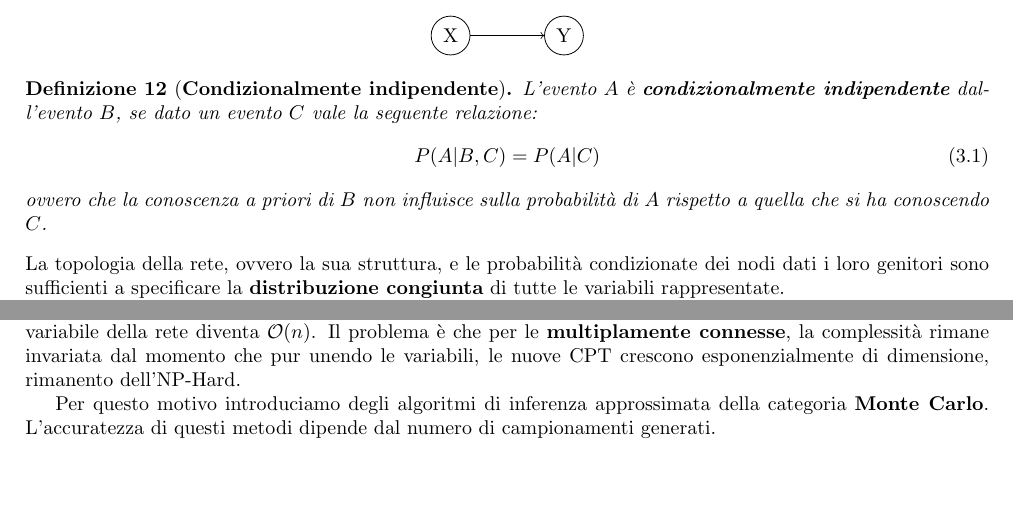
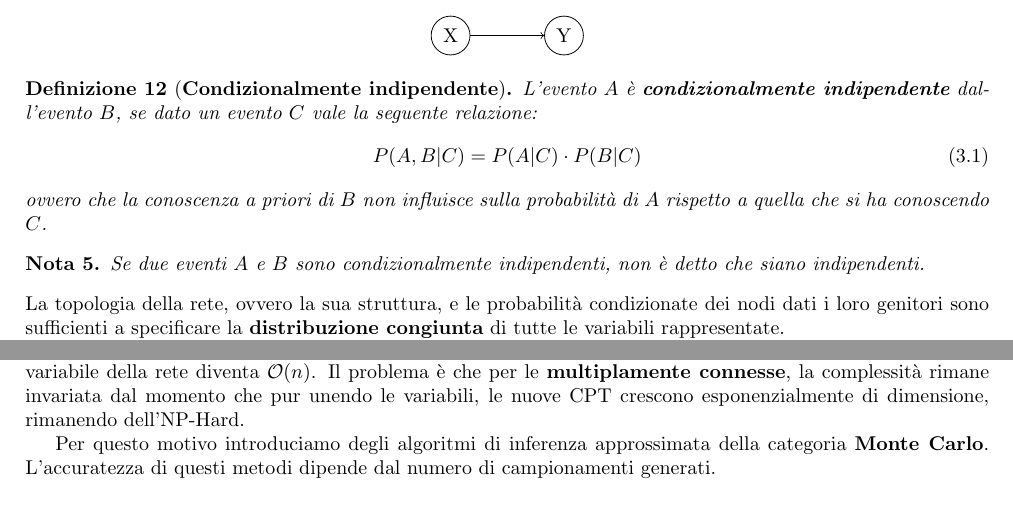
Before and after one commit to TommasoFerrario18/Appunti, a LaTeX book (1_anno/MPPD/main.tex, which reads 1_anno/MPPD/chapters/RetiBayesiane.tex): two parts of pages 7 and 15 of 27, joined at a grey line, cut so that both start at the same text, the shorter picture padded with empty space. Compiled offline with pdfLaTeX.

Commit message:
MPD + DA

```diff
--- a/1_anno/MPPD/chapters/RetiBayesiane.tex
+++ b/1_anno/MPPD/chapters/RetiBayesiane.tex
@@ -32,11 +32,15 @@ termini $x$ è genitore di $y$ o $y$ è figlio di $x$.
     L'evento $A$ è \textbf{condizionalmente indipendente} dall'evento $B$, se dato
     un evento $C$ vale la seguente relazione:
     \begin{equation}
-        P(A|B,C) = P(A|C)
+        P(A, B | C) = P(A|C) \cdot P(B | C)
     \end{equation}
     ovvero che la conoscenza a priori di $B$ non influisce sulla probabilità di
     $A$ rispetto a quella che si ha conoscendo $C$.
 \end{definizione}
+\begin{nota}
+    Se due eventi $A$ e $B$ sono condizionalmente indipendenti, non è detto che
+    siano indipendenti.
+\end{nota}
 La topologia della rete, ovvero la sua struttura, e le probabilità condizionate
 dei nodi dati i loro genitori sono sufficienti a specificare la \textbf{distribuzione
     congiunta} di tutte le variabili rappresentate.
@@ -544,14 +545,15 @@ nodi in modo da avere un unico nodo finale. Quando si fondono i nodi si introduc
-una variabile che assume tutte le combinazioni dei valori delle variabili fuse.
-In questo modo, calcolare l'inferenza esatta su reti  \textbf{Polytree} per ogni
-variabile della rete diventa $\mathcal{O}(n)$. Il problema è che per le \textbf{multiplamente
-    connesse}, la complessità rimane invariata dal momento che pur unendo le variabili,
-le nuove CPT crescono esponenzialmente di dimensione, rimanento dell'NP-Hard.
+Per l'inferenza esatta si usano spesso \textbf{algoritmi di clustering} (join
+tree algorithms) per fondere dei nodi in modo da avere un unico nodo finale.
+Quando si fondono i nodi si introduce una variabile che assume tutte le combinazioni
+dei valori delle variabili fuse. In questo modo, calcolare l'inferenza esatta su
+reti \textbf{Polytree} per ogni variabile della rete diventa $\mathcal{O}(n)$.
+Il problema è che per le \textbf{multiplamente connesse}, la complessità rimane
+invariata dal momento che pur unendo le variabili, le nuove CPT crescono
+esponenzialmente di dimensione, rimanendo dell'NP-Hard.
 
-Per
-questo motivo introduciamo degli algoritmi di inferenza approssimata della categoria
+Per questo motivo introduciamo degli algoritmi di inferenza approssimata della categoria
 \textbf{Monte Carlo}. L'accuratezza di questi metodi dipende dal numero di campionamenti
 generati.
-
 \subsection{Inferenza approssimata}
 Permette di effettuare inferenza in tempi ragionevoli quando si hanno tante
 variabili che non fanno parte dell'evidenza, infatti questo evita di ricadere
```
Also changed, not shown: 2_anno/DA/chapters/Network.tex (+4 -4 lines), 1_anno/MPPD/chapters/RetiBayesiane.tex (10 more changed lines).
